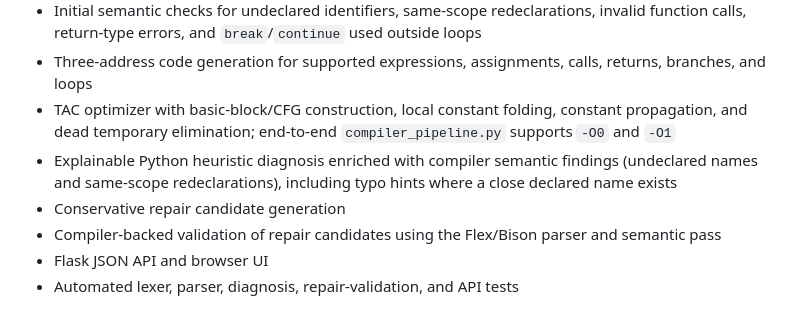
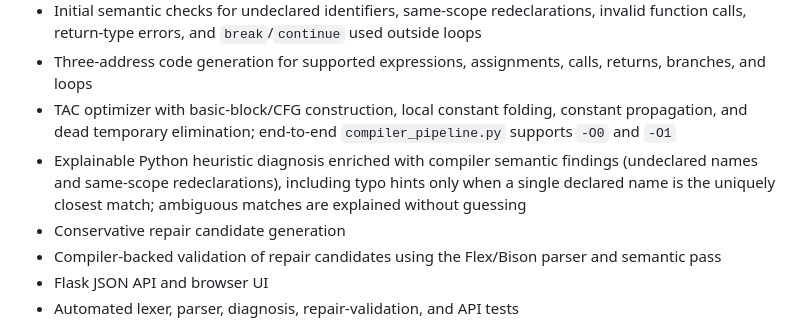
Before and after one commit to hareshkumarnl138/Design-and-Implementation-of-an-Explainable-Self-Correcting-Compiler-Using-Flex-and-Bison, a Markdown page: README.md, the part around the change. Rendered like a GitHub page.

Commit message:
Document ambiguity-safe semantic hints

```diff
--- a/README.md
+++ b/README.md
@@ -15,7 +15,7 @@ A compiler project for a defined subset of C. It combines a Flex lexer, Bison pa
 - Initial semantic checks for undeclared identifiers, same-scope redeclarations, invalid function calls, return-type errors, and `break`/`continue` used outside loops
 - Three-address code generation for supported expressions, assignments, calls, returns, branches, and loops
 - TAC optimizer with basic-block/CFG construction, local constant folding, constant propagation, and dead temporary elimination; end-to-end `compiler_pipeline.py` supports `-O0` and `-O1`
-- Explainable Python heuristic diagnosis enriched with compiler semantic findings (undeclared names and same-scope redeclarations), including typo hints where a close declared name exists
+- Explainable Python heuristic diagnosis enriched with compiler semantic findings (undeclared names and same-scope redeclarations), including typo hints only when a single declared name is the uniquely closest match; ambiguous matches are explained without guessing
 - Conservative repair candidate generation
 - Compiler-backed validation of repair candidates using the Flex/Bison parser and semantic pass
 - Flask JSON API and browser UI
```
